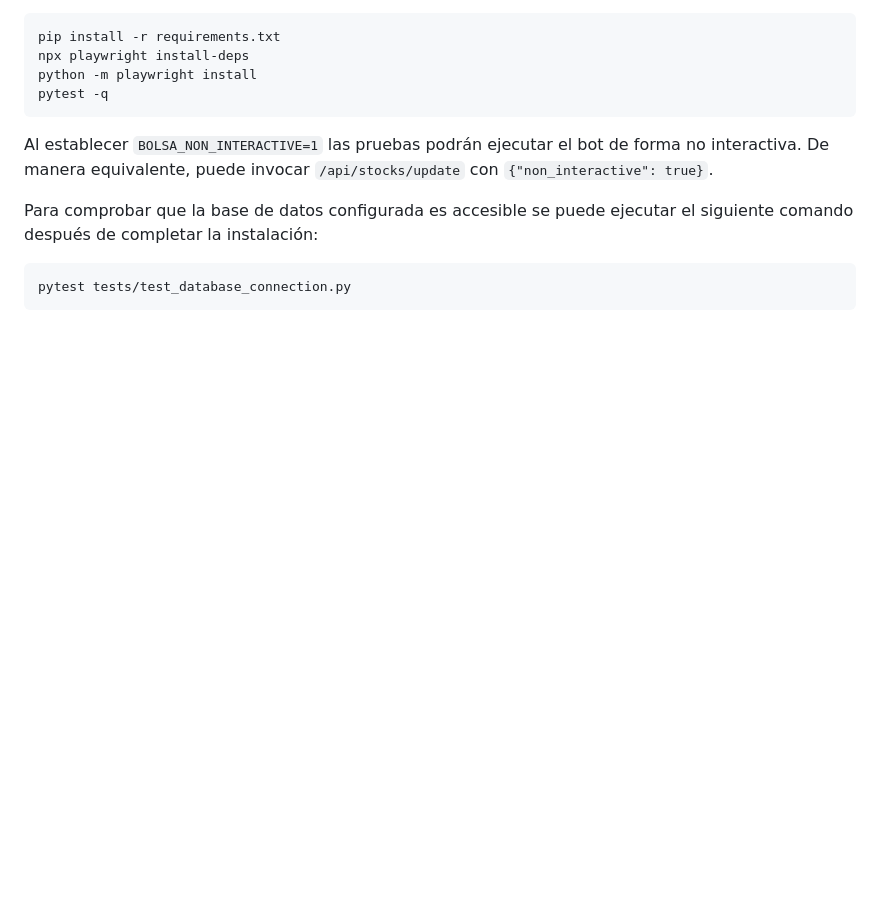
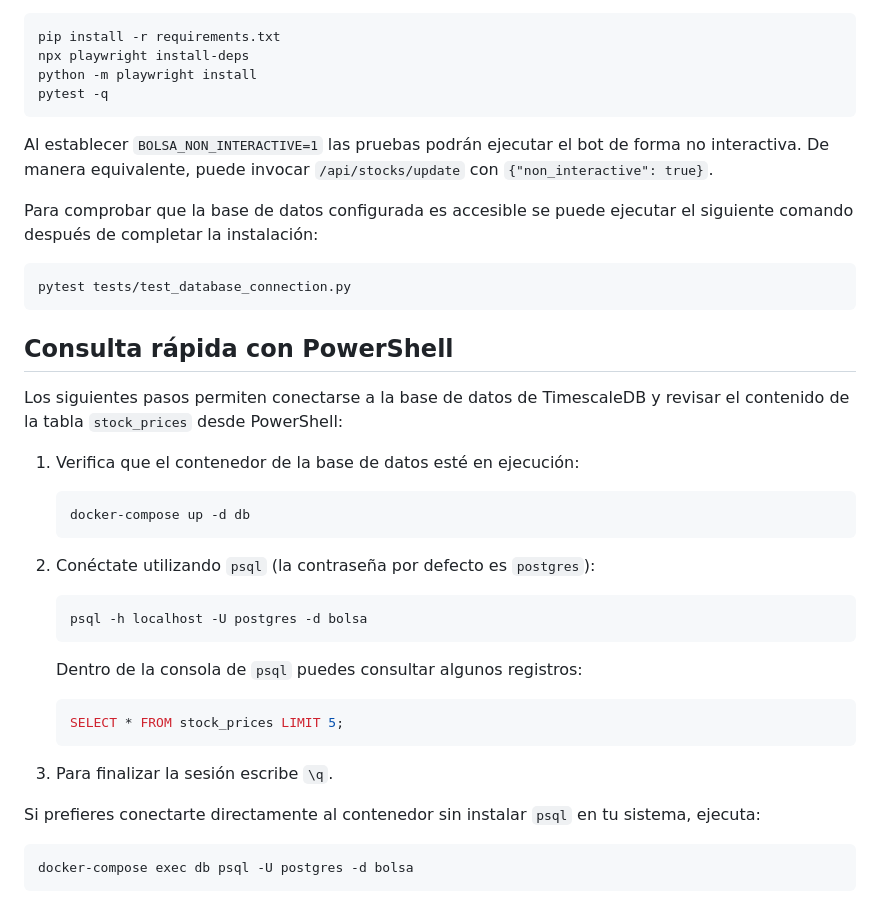
Before and after one commit to alcaicey/Automatizacion, a Markdown page: README.md, the part around the change. Rendered like a GitHub page; blank space fills up the shorter version.

Commit message:
Add DB diagram and PowerShell instructions

````diff
--- a/README.md
+++ b/README.md
@@ -253,3 +253,35 @@ el siguiente comando después de completar la instalación:
 ```bash
 pytest tests/test_database_connection.py
 ```
+
+## Consulta rápida con PowerShell
+
+Los siguientes pasos permiten conectarse a la base de datos de TimescaleDB y
+revisar el contenido de la tabla `stock_prices` desde PowerShell:
+
+1. Verifica que el contenedor de la base de datos esté en ejecución:
+
+   ```powershell
+   docker-compose up -d db
+   ```
+
+2. Conéctate utilizando `psql` (la contraseña por defecto es `postgres`):
+
+   ```powershell
+   psql -h localhost -U postgres -d bolsa
+   ```
+
+   Dentro de la consola de `psql` puedes consultar algunos registros:
+
+   ```sql
+   SELECT * FROM stock_prices LIMIT 5;
+   ```
+
+3. Para finalizar la sesión escribe `\q`.
+
+Si prefieres conectarte directamente al contenedor sin instalar `psql` en tu
+sistema, ejecuta:
+
+```powershell
+docker-compose exec db psql -U postgres -d bolsa
+```
````
Also changed, not shown: diagrama_base_de_datos.md (added, +42 -0 lines).
